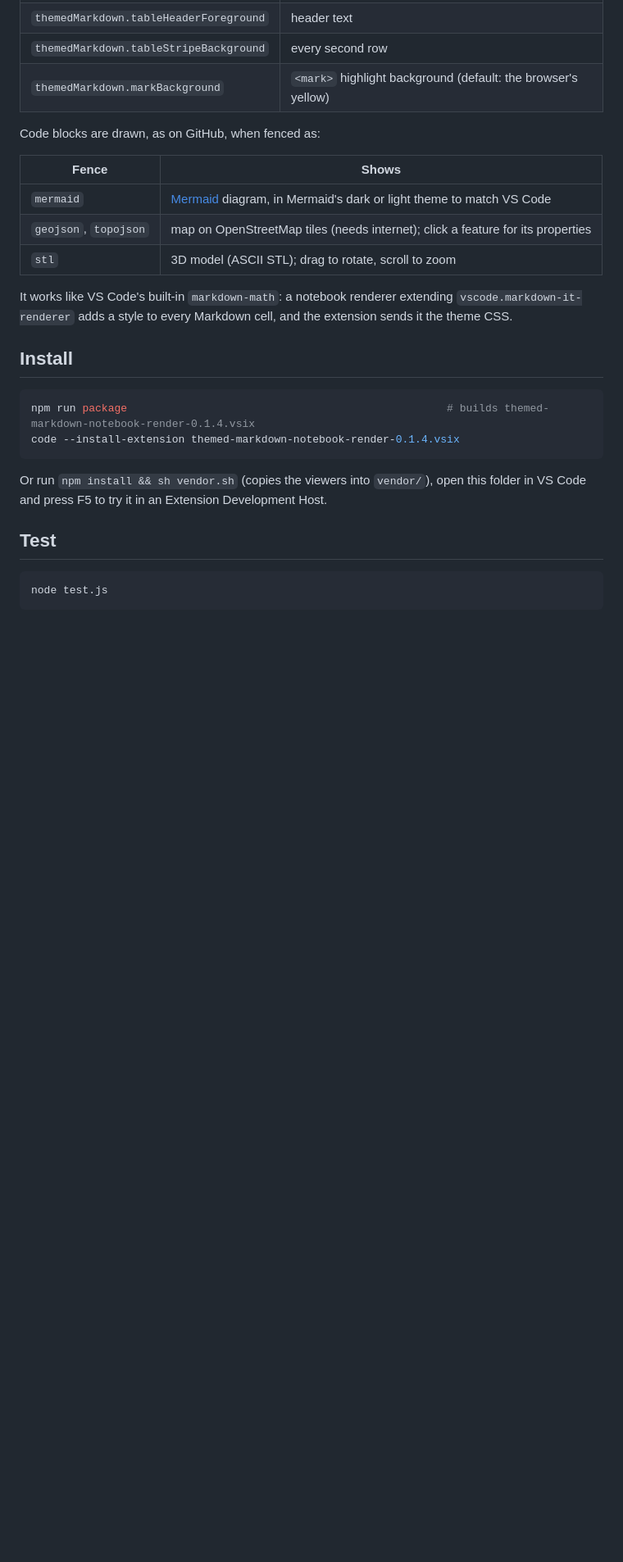
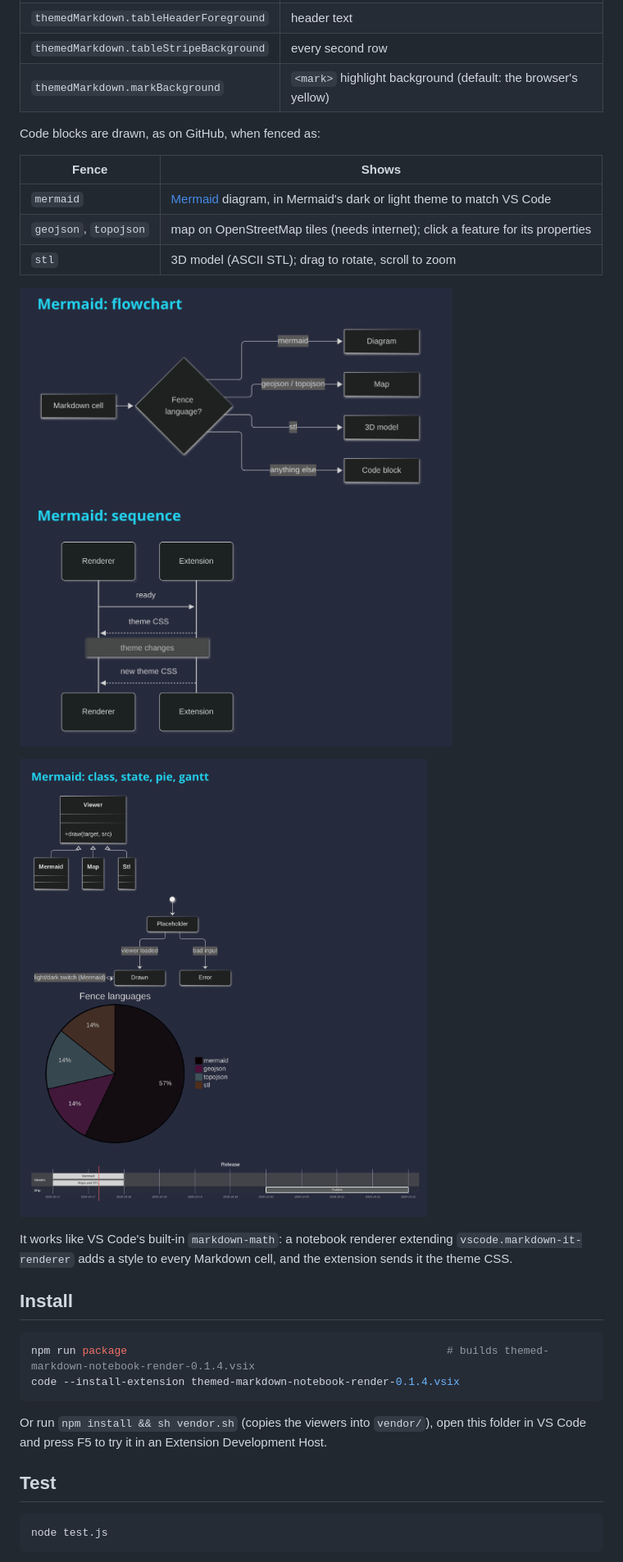
Before and after one commit to wiertmir/themed-markdown-notebook-render, a Markdown page: README.md, the part around the change. Shown at 82% size. Drawn GitHub-style; pictures changed too: images/mermaid-class-state-pie-gantt.png (added), images/mermaid-flowchart-sequence.png (added); blank space fills up the shorter version.

Commit message:
Add viewer screenshots to README
Co-Authored-By: Claude Opus 5.5 <noreply@anthropic.com>

```diff
--- a/README.md
+++ b/README.md
@@ -29,6 +29,10 @@ Code blocks are drawn, as on GitHub, when fenced as:
 | `geojson`, `topojson` | map on OpenStreetMap tiles (needs internet); click a feature for its properties |
 | `stl` | 3D model (ASCII STL); drag to rotate, scroll to zoom |
 
+![Mermaid flowchart and sequence diagram drawn in a notebook cell](images/mermaid-flowchart-sequence.png)
+
+![Mermaid class, state, pie and gantt diagrams](images/mermaid-class-state-pie-gantt.png)
+
 It works like VS Code's built-in `markdown-math`: a notebook renderer extending `vscode.markdown-it-renderer` adds a style to every Markdown cell, and the extension sends it the theme CSS.
 
 ## Install
```
